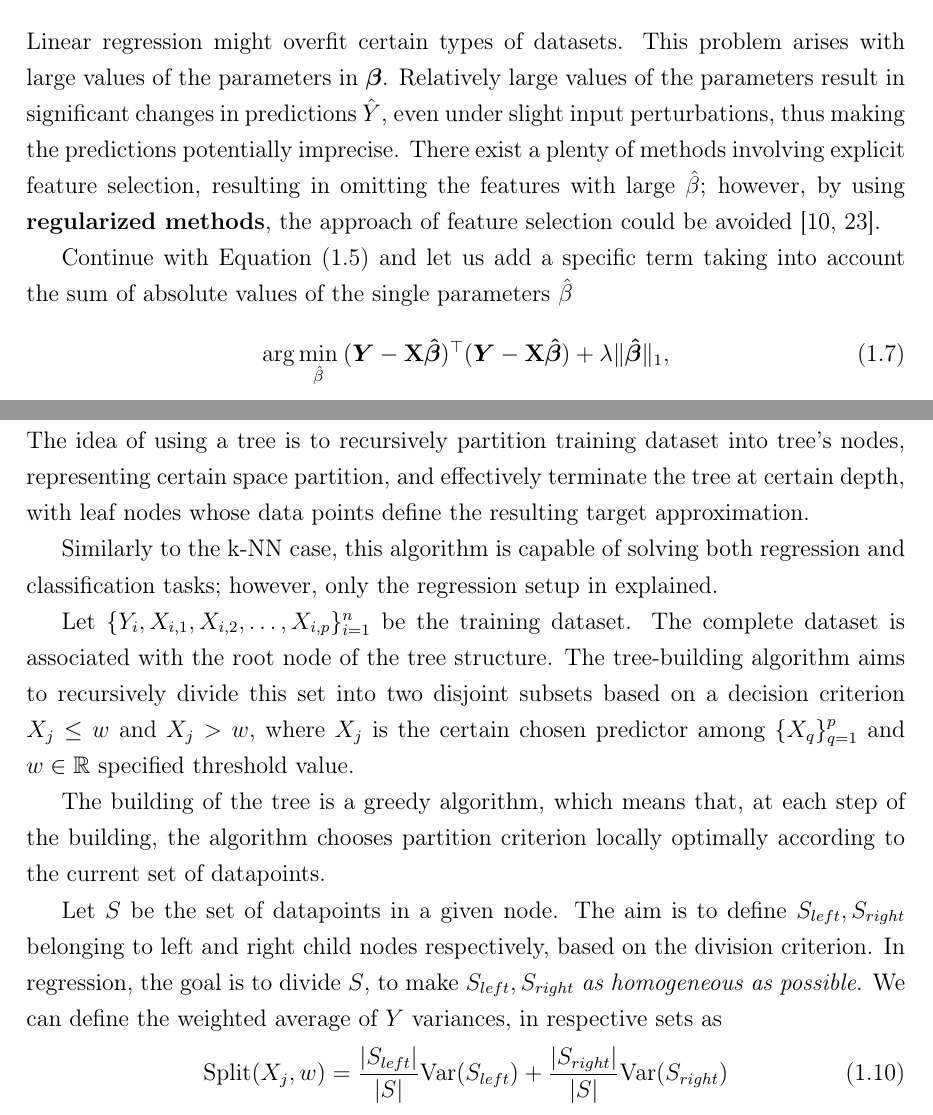
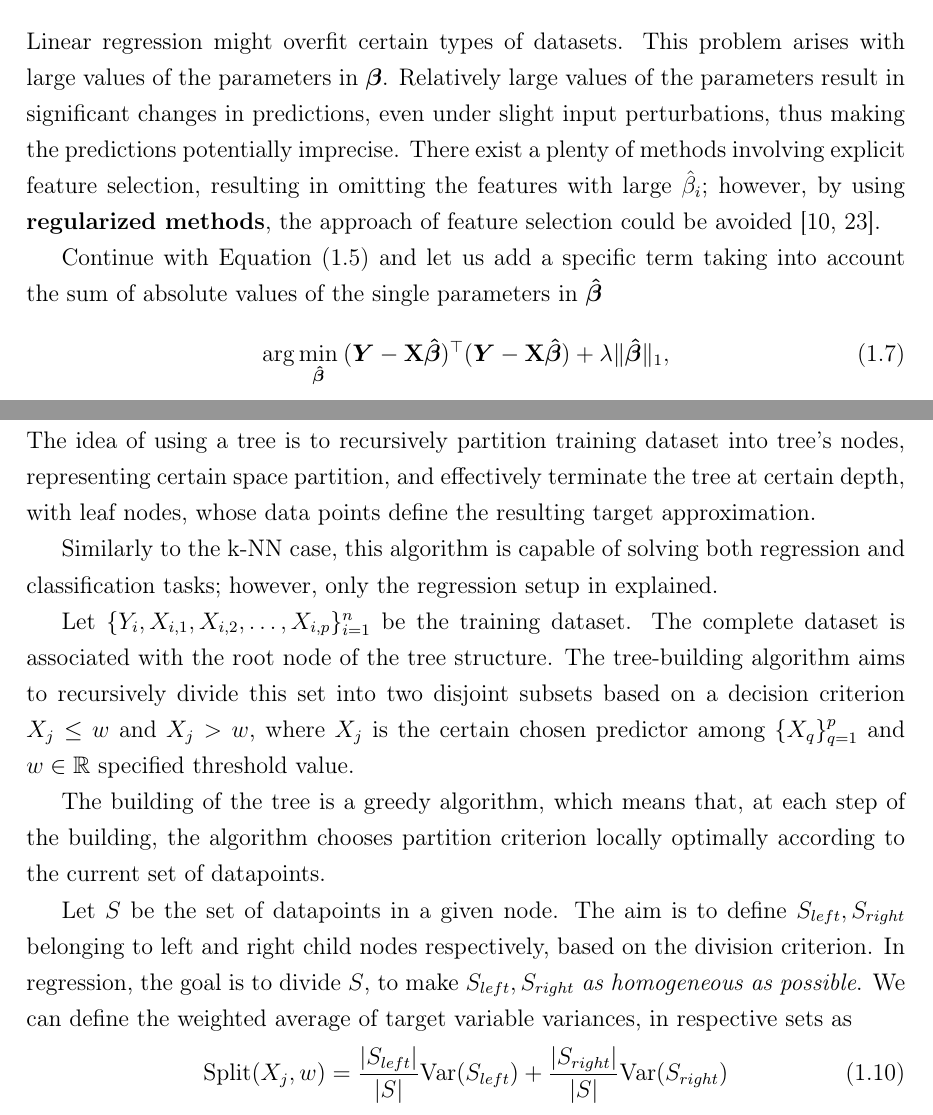
Before and after one commit to sugy-w/Bachelor-Thesis, a LaTeX thesis (Thesis Source/main-en.tex, which reads Thesis Source/chapter1.tex): two parts of pages 15 and 17 of 66, joined at a grey line, cut so that both start at the same text. Compiled offline with pdfLaTeX.

Commit message:
Refined Chapter 1
- Endlich improvements and fixes in Chapter 1

```diff
--- a/Thesis Source/chapter1.tex
+++ b/Thesis Source/chapter1.tex
@@ -150,14 +150,13 @@ Such solution arises from the convexity of the Equation \eqref{equation:1.4}.
 \section{Regularized variants of linear regression}
 
 Linear regression might overfit certain types of datasets. This problem arises with
-large values of the parameters in $\bm{\beta}$. Relatively large values of the parameters result in significant changes in predictions
-$\hat{Y}$, even under slight input perturbations, thus making the predictions potentially imprecise. There exist a plenty of methods involving explicit feature selection, resulting
-in omitting the features with large $\hat{\beta}$; however, by using \textbf{regularized methods}, the approach of feature selection could be avoided \cite{islp,skiena}.
+large values of the parameters in $\bm{\beta}$. Relatively large values of the parameters result in significant changes in predictions, even under slight input perturbations, thus making the predictions potentially imprecise. There exist a plenty of methods involving explicit feature selection, resulting
+in omitting the features with large $\hat{\beta}_i$; however, by using \textbf{regularized methods}, the approach of feature selection could be avoided \cite{islp,skiena}.
 
-Continue with Equation \eqref{eq:1.5} and let us add a specific term taking into account the sum of absolute values of the single parameters $\hat{\beta}$
+Continue with Equation \eqref{eq:1.5} and let us add a specific term taking into account the sum of absolute values of the single parameters in $\bm{\hat{\beta}}$
 \begin{equation}
     \label{equation:1.6}
-     \arg \min_{\hat{\beta}} \> (\bm{Y} - \textbf{X}\bm{\hat{\beta}})^\top(\bm{Y} - \textbf{X}\bm{\hat{\beta}}) + \lambda \|\bm{\hat{\beta}}\|_1,
+     \arg \min_{\bm{\hat{\beta}}} \> (\bm{Y} - \textbf{X}\bm{\hat{\beta}})^\top(\bm{Y} - \textbf{X}\bm{\hat{\beta}}) + \lambda \|\bm{\hat{\beta}}\|_1,
 \end{equation}
 where $\lambda \geq 0$ is a so-called tuning parameter and $\|\bm{\hat{\beta}}\|_1 = \sum_{i=1}^{p}|\bm{\hat{\beta_{i}}}|$ is a L1 norm. Equation \eqref{equation:1.6} trades off two criteria – on the one hand, equally as in linear regression, the model seeks
 $\bm{\hat{\beta}}$ which fits the data the best, but on the other hand, the model seeks a fit with the smallest possible sum of absolute values of the elements in $\bm{\hat{\beta}}$.
@@ -205,7 +204,7 @@ be predictors with larger or lower importance.
 To preserve the high interpretability of space partitioning and allowing for weighting of individual predictors,
 data structure \textbf{binary tree} comes as a very natural candidate. The idea of using a tree
 is to recursively partition training dataset into tree's nodes, representing certain space partition, and effectively terminate the tree at certain
-depth, with leaf nodes whose data points define the resulting target approximation.
+depth, with leaf nodes, whose data points define the resulting target approximation.
 
 Similarly to the k-NN case, this algorithm is capable of solving both regression and classification tasks; however,
 only the regression setup in explained.
@@ -219,7 +218,7 @@ The building of the tree is a greedy algorithm, which means that, at each step o
 partition criterion locally optimally according to the current set of datapoints.
 
 Let $S$ be the set of datapoints in a given node. The aim is to define $S_{left}, S_{right}$ belonging to left and right child nodes respectively, based on the division criterion.
-In regression, the goal is to divide $S$, to make $S_{left}, S_{right}$ \textit{as homogeneous as possible}. We can define the weighted average of $Y$ variances, in respective sets as
+In regression, the goal is to divide $S$, to make $S_{left}, S_{right}$ \textit{as homogeneous as possible}. We can define the weighted average of target variable variances, in respective sets as
 \begin{equation}
     \text{Split}(X_j, w) = \frac{|S_{left}|}{|S|}\text{Var}(S_{left}) + \frac{|S_{right}|}{|S|}\text{Var}(S_{right})
 \end{equation}
```
Also changed, not shown: Thesis Source/main-en.pdf, Thesis Source/chapter1.tex (28 more changed lines).
